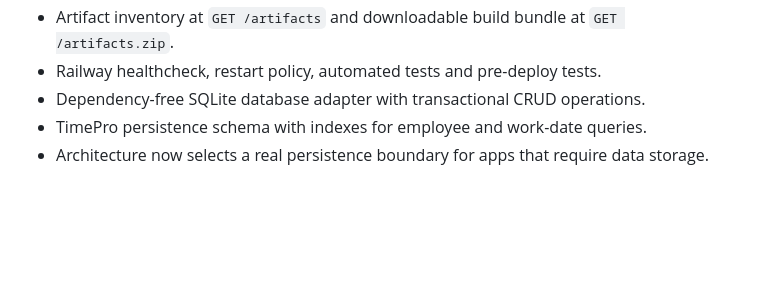
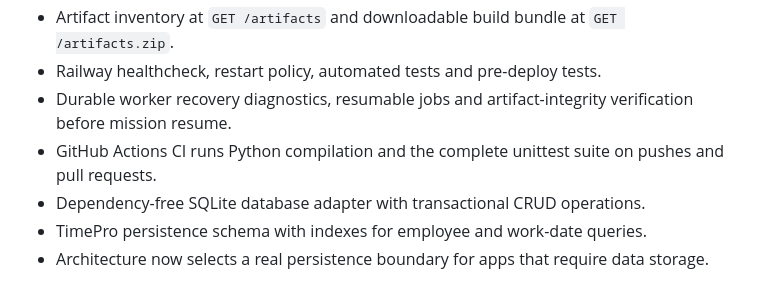
Before and after one commit to Danylloyndss/app-builder, a Markdown page: README.md, the part around the change. Rendered like a GitHub page; blank space fills up the shorter version.

Commit message:
docs: document recovery integrity and CI

```diff
--- a/README.md
+++ b/README.md
@@ -22,6 +22,8 @@ TimePro is the first end-to-end application used to validate the builder: a mobi
 - Build concurrency protection so two missions cannot mutate the same workspace simultaneously.
 - Artifact inventory at `GET /artifacts` and downloadable build bundle at `GET /artifacts.zip`.
 - Railway healthcheck, restart policy, automated tests and pre-deploy tests.
+- Durable worker recovery diagnostics, resumable jobs and artifact-integrity verification before mission resume.
+- GitHub Actions CI runs Python compilation and the complete unittest suite on pushes and pull requests.
 - Dependency-free SQLite database adapter with transactional CRUD operations.
 - TimePro persistence schema with indexes for employee and work-date queries.
 - Architecture now selects a real persistence boundary for apps that require data storage.
```
